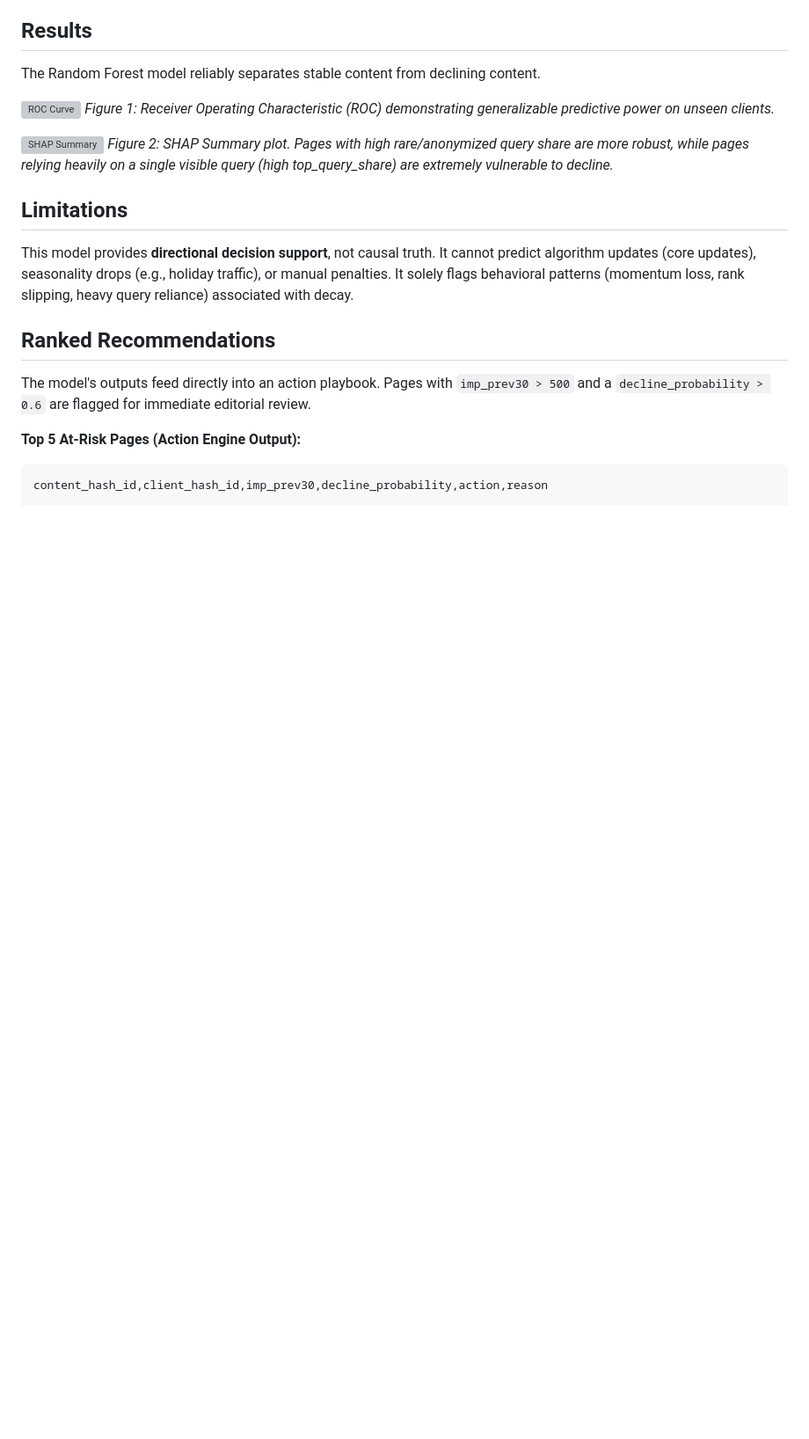
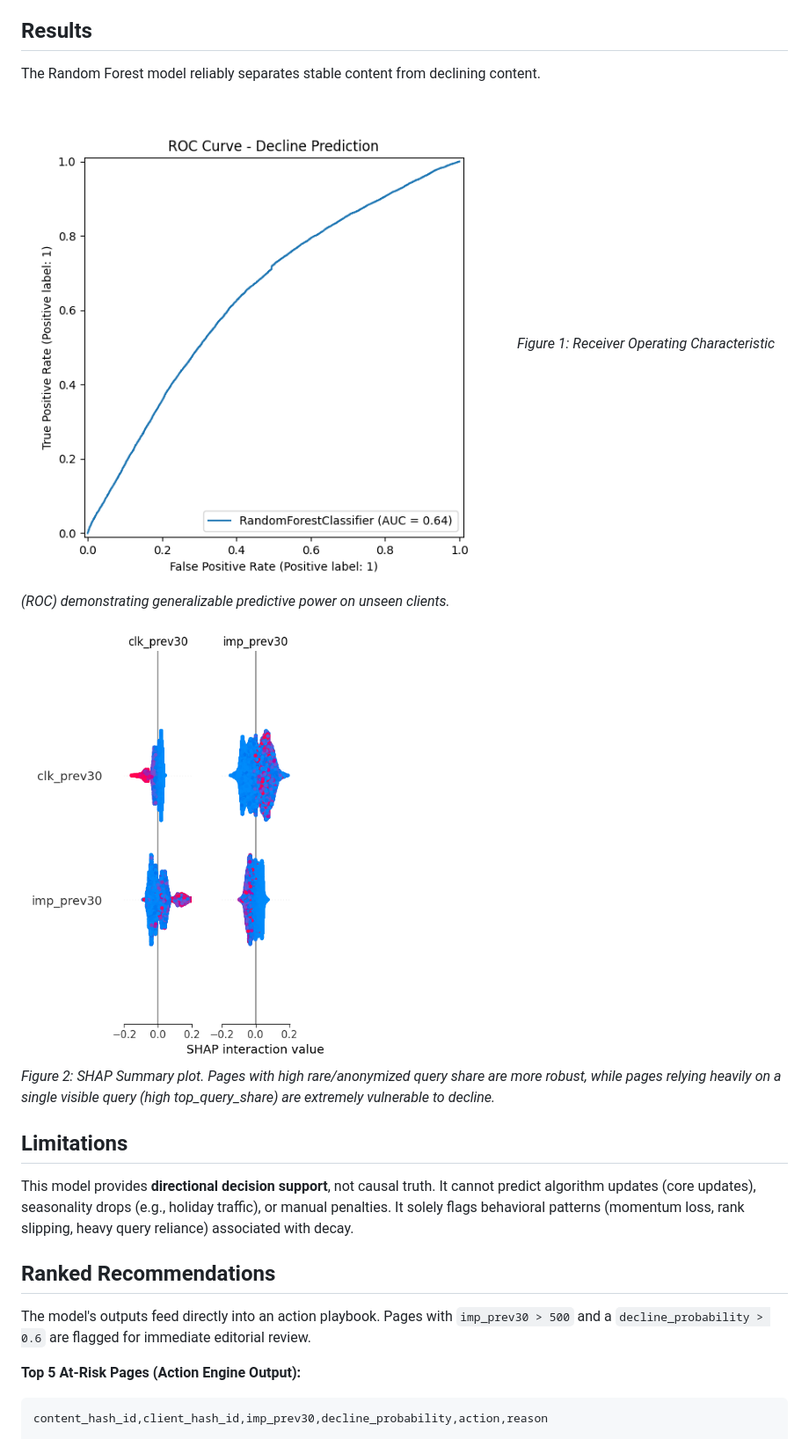
Before and after one commit to ShlokNoval/Flyrank-Internship, a Markdown page: docs/index.md, the part around the change. Shown at 88% size. GitHub-like rendering; pictures changed too: docs/charts/roc_curve.png (added), docs/charts/shap_summary.png (added); blank space fills up the shorter version; grey boxes are pictures that could not be loaded.

```diff
--- a/docs/index.md
+++ b/docs/index.md
@@ -20,10 +20,10 @@ SEO traffic decays naturally as competitors publish new content and search inten
 ## Results
 The Random Forest model reliably separates stable content from declining content.
 
-![ROC Curve](../outputs/charts/roc_curve.png)
+![ROC Curve](charts/roc_curve.png)
 *Figure 1: Receiver Operating Characteristic (ROC) demonstrating generalizable predictive power on unseen clients.*
 
-![SHAP Summary](../outputs/charts/shap_summary.png)
+![SHAP Summary](charts/shap_summary.png)
 *Figure 2: SHAP Summary plot. Pages with high rare/anonymized query share are more robust, while pages relying heavily on a single visible query (high top_query_share) are extremely vulnerable to decline.*
 
 ## Limitations
```
Also changed, not shown: 1 other file.
